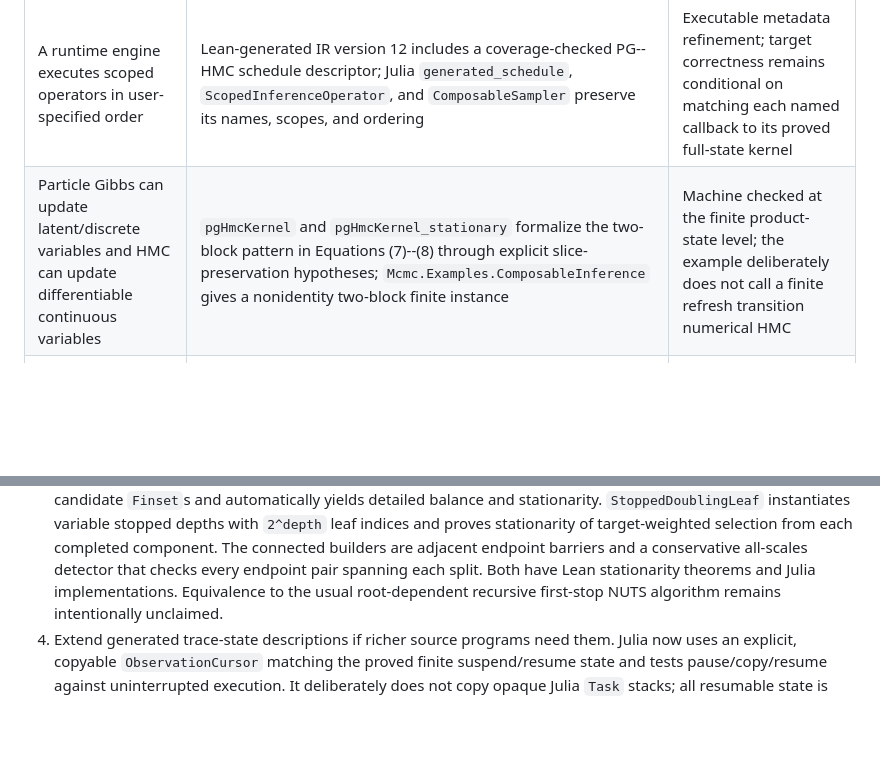
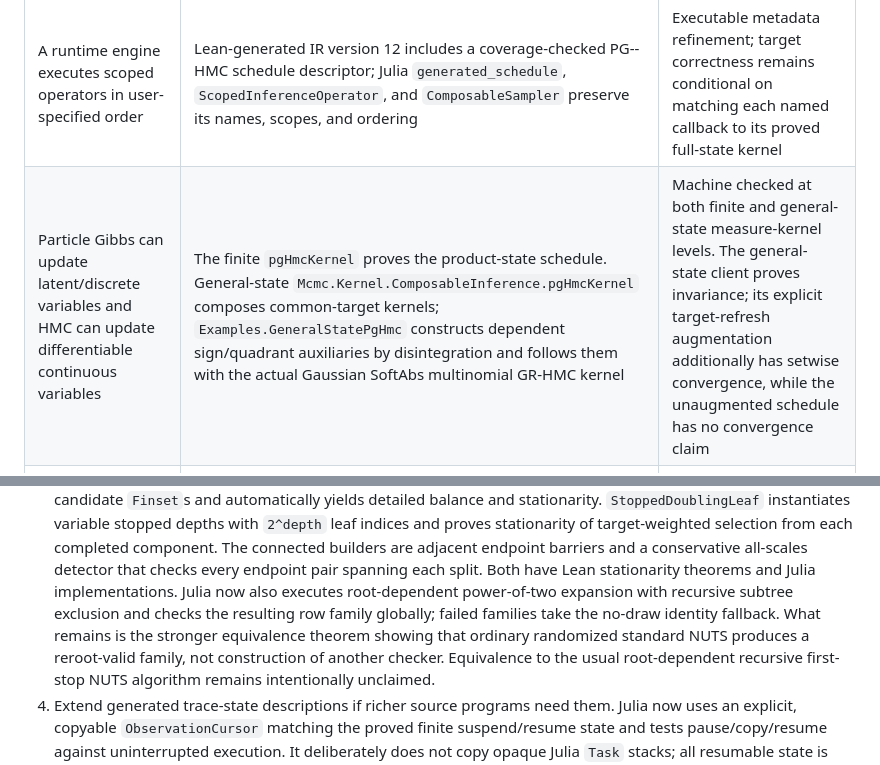
Before and after one commit to xukai92/mcmc-lean, a Markdown page: docs/ge18-coverage.md, 2 parts joined by grey strips. GitHub-like rendering; blank space fills up the shorter version.

Commit message:
Reconcile Ge composition coverage

```diff
--- a/docs/ge18-coverage.md
+++ b/docs/ge18-coverage.md
@@ -15,7 +15,7 @@ implementation features and experiments.
 | Selected subsets may overlap and their union should cover the model variables | `Covers` records union coverage; `schedule_stationary` deliberately needs neither coverage nor disjointness | Corrected separation: coverage is an inference-configuration condition, while stationarity follows from preservation by every full-state operator |
 | Operators can be composed into a Gibbs-style schedule | `schedule` and `schedule_stationary` prove that every finite schedule of common-target-stationary operators preserves the target | Machine checked |
 | A runtime engine executes scoped operators in user-specified order | Lean-generated IR version 12 includes a coverage-checked PG--HMC schedule descriptor; Julia `generated_schedule`, `ScopedInferenceOperator`, and `ComposableSampler` preserve its names, scopes, and ordering | Executable metadata refinement; target correctness remains conditional on matching each named callback to its proved full-state kernel |
-| Particle Gibbs can update latent/discrete variables and HMC can update differentiable continuous variables | `pgHmcKernel` and `pgHmcKernel_stationary` formalize the two-block pattern in Equations (7)--(8) through explicit slice-preservation hypotheses; `Mcmc.Examples.ComposableInference` gives a nonidentity two-block finite instance | Machine checked at the finite product-state level; the example deliberately does not call a finite refresh transition numerical HMC |
+| Particle Gibbs can update latent/discrete variables and HMC can update differentiable continuous variables | The finite `pgHmcKernel` proves the product-state schedule. General-state `Mcmc.Kernel.ComposableInference.pgHmcKernel` composes common-target kernels; `Examples.GeneralStatePgHmc` constructs dependent sign/quadrant auxiliaries by disintegration and follows them with the actual Gaussian SoftAbs multinomial GR-HMC kernel | Machine checked at both finite and general-state measure-kernel levels. The general-state client proves invariance; its explicit target-refresh augmentation additionally has setwise convergence, while the unaugmented schedule has no convergence claim |
 | PG, PMMH, and SMC are available component engines | Finite SMC, concrete conditional SMC, PIMH, state-indexed PMMH, and particle Gibbs are proved in the particle-MCMC layer; Julia exposes an exact-integer finite-HMM PG runner | Machine checked for fixed finite state, horizon, and particle count; PG execution is differentially tested |
 | HMC/NUTS is not directly applicable to discrete variables | The current HMC interfaces act on Euclidean coordinates; no claim is made that ordinary gradient HMC updates discrete coordinates | Scope restriction, not a universal impossibility theorem |
 | Candidate-based trajectory selection preserves a target | `candidateMixture_stationary` handles state-independent mixtures; `dynamicCandidateKernel_stationary` handles target-weighted state-dependent sets; `CertifiedDynamicTree` derives its premises directly from completed candidate finsets | Machine checked static and dynamic structural cores, including variable-depth stopped doubling components; a numerical U-turn builder must refine the completed-tree certificate |
@@ -123,6 +123,11 @@ metadata.
    builders are adjacent endpoint barriers and a
    conservative all-scales detector that checks every endpoint pair spanning
    each split. Both have Lean stationarity theorems and Julia implementations.
+   Julia now also executes root-dependent power-of-two expansion with
+   recursive subtree exclusion and checks the resulting row family globally;
+   failed families take the no-draw identity fallback. What remains is the
+   stronger equivalence theorem showing that ordinary randomized standard
+   NUTS produces a reroot-valid family, not construction of another checker.
    Equivalence to the usual root-dependent recursive first-stop NUTS algorithm
    remains intentionally unclaimed.
 4. Extend generated trace-state descriptions if richer source programs need
```
